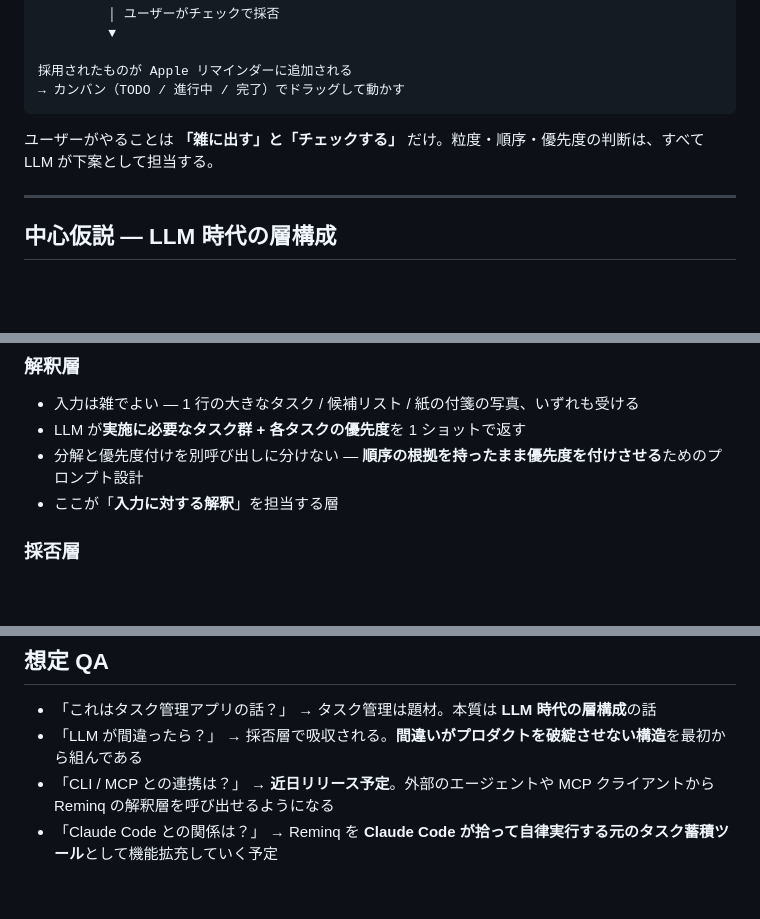
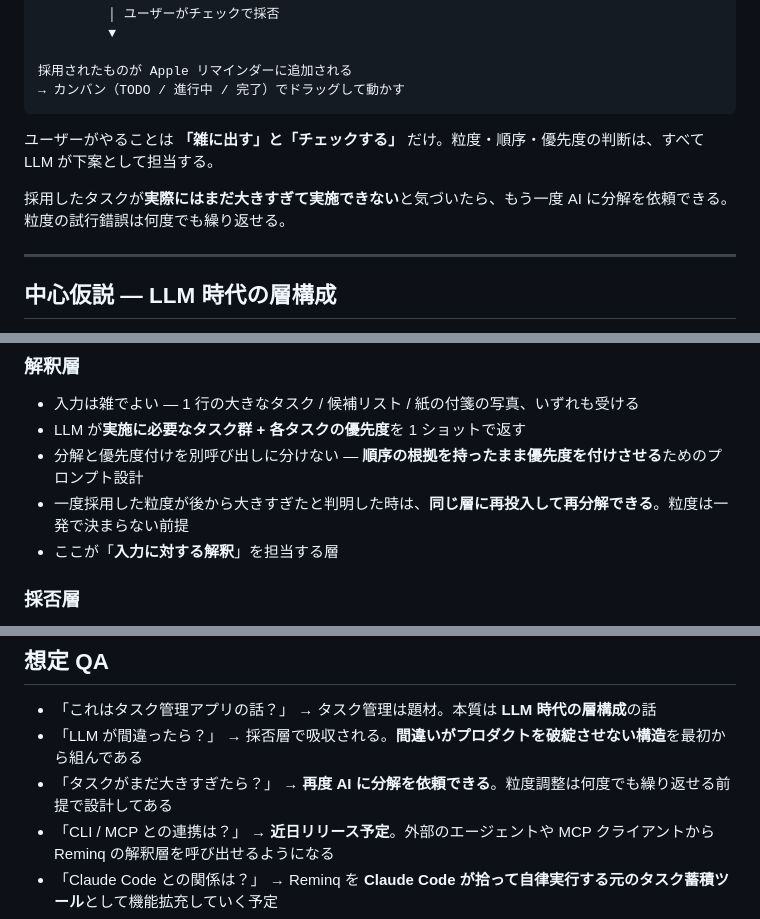
Before and after one commit to tichise/reminq-support, a Markdown page: exhibition/ai-talking-points.md, 3 parts joined by grey strips. GitHub-like rendering; blank space fills up the shorter version.

Commit message:
タスクの再分解機能を追記
採用したタスクが大きすぎて実施できないと判明した場合に、
再度 AI に分解を依頼できる機能を 3 箇所に追加：

- 「Reminq とは」のワークフロー記述に 1 段落
- 「解釈層」に「粒度は一発で決まらない前提」のバレット
- QA に「タスクがまだ大きすぎたら？」を追加

Co-Authored-By: Claude Opus 4.7 (1M context) <noreply@anthropic.com>

```diff
--- a/exhibition/ai-talking-points.md
+++ b/exhibition/ai-talking-points.md
@@ -46,6 +46,8 @@ LLM がこれらを読み取り、**実施に必要なタスク（リマイン
 
 ユーザーがやることは **「雑に出す」と「チェックする」** だけ。粒度・順序・優先度の判断は、すべて LLM が下案として担当する。
 
+採用したタスクが**実際にはまだ大きすぎて実施できない**と気づいたら、もう一度 AI に分解を依頼できる。粒度の試行錯誤は何度でも繰り返せる。
+
 ---
 
 ## 中心仮説 — LLM 時代の層構成
@@ -89,6 +91,7 @@ LLM がこれらを読み取り、**実施に必要なタスク（リマイン
 - 入力は雑でよい — 1 行の大きなタスク / 候補リスト / 紙の付箋の写真、いずれも受ける
 - LLM が**実施に必要なタスク群 + 各タスクの優先度**を 1 ショットで返す
 - 分解と優先度付けを別呼び出しに分けない — **順序の根拠を持ったまま優先度を付けさせる**ためのプロンプト設計
+- 一度採用した粒度が後から大きすぎたと判明した時は、**同じ層に再投入して再分解できる**。粒度は一発で決まらない前提
 - ここが「**入力に対する解釈**」を担当する層
 
 ### 採否層
@@ -131,6 +134,7 @@ LLM 系プロダクトの議論は「どのモデルか / どう呼ぶか」に
 
 - 「これはタスク管理アプリの話？」 → タスク管理は題材。本質は **LLM 時代の層構成**の話
 - 「LLM が間違ったら？」 → 採否層で吸収される。**間違いがプロダクトを破綻させない構造**を最初から組んである
+- 「タスクがまだ大きすぎたら？」 → **再度 AI に分解を依頼できる**。粒度調整は何度でも繰り返せる前提で設計してある
 - 「CLI / MCP との連携は？」 → **近日リリース予定**。外部のエージェントや MCP クライアントから Reminq の解釈層を呼び出せるようになる
 - 「Claude Code との関係は？」 → Reminq を **Claude Code が拾って自律実行する元のタスク蓄積ツール**として機能拡充していく予定
 - 「他のプロダクトに転用できる？」 → 「入力を待つプロダクト」全般に適用可能。同じ層構成でノート・カレンダー・Issue・検索が再設計できる
```
